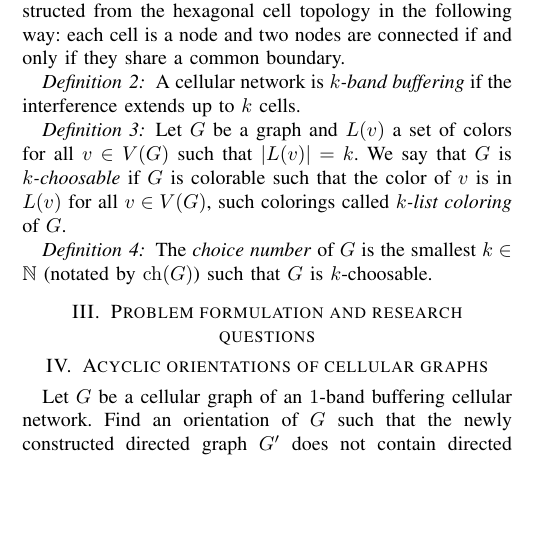
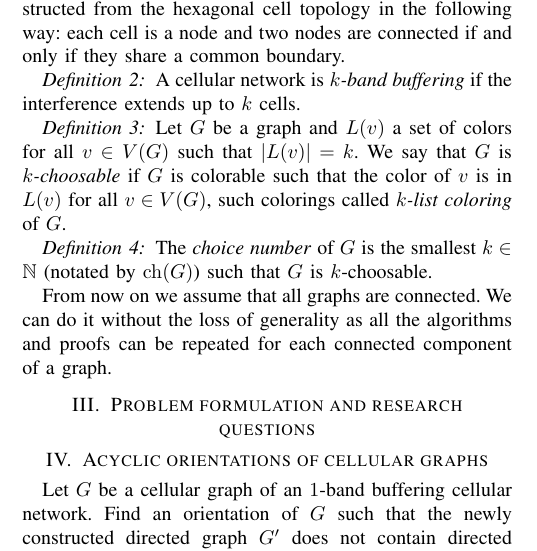
Before and after one commit to Benmartin92/research-kth, a LaTeX paper (final-report-theory/final-report-theory.tex): part of one column of page 1 of 3, cut so that both start at the same text, the shorter picture padded with empty space. Compiled offline with pdfLaTeX.

Commit message:
Final-report-theory: added an assumption.

```diff
--- a/final-report-theory/final-report-theory.tex
+++ b/final-report-theory/final-report-theory.tex
@@ -101,6 +101,7 @@ In this section we introduce the basic notions and definitions that is essential
 \begin{defi} The \textit{choice number} of $G$ is the smallest $k \in \mathbb{N}$ (notated by $\ch(G)$) such that $G$ is $k$-choosable.
 \end{defi}
 
+From now on we assume that all graphs are connected. We can do it without the loss of generality as all the algorithms and proofs can be repeated for each connected component of a graph.
 \section{Problem formulation and research questions}
 
 %%%%%%%%%%%%%%%%%%%%%%%%%%%%%%%%%%%%%%%%%%%%%%%%%%%%%%%%%%%%%%%%%%%%%%%%%%%%%%%%
```
